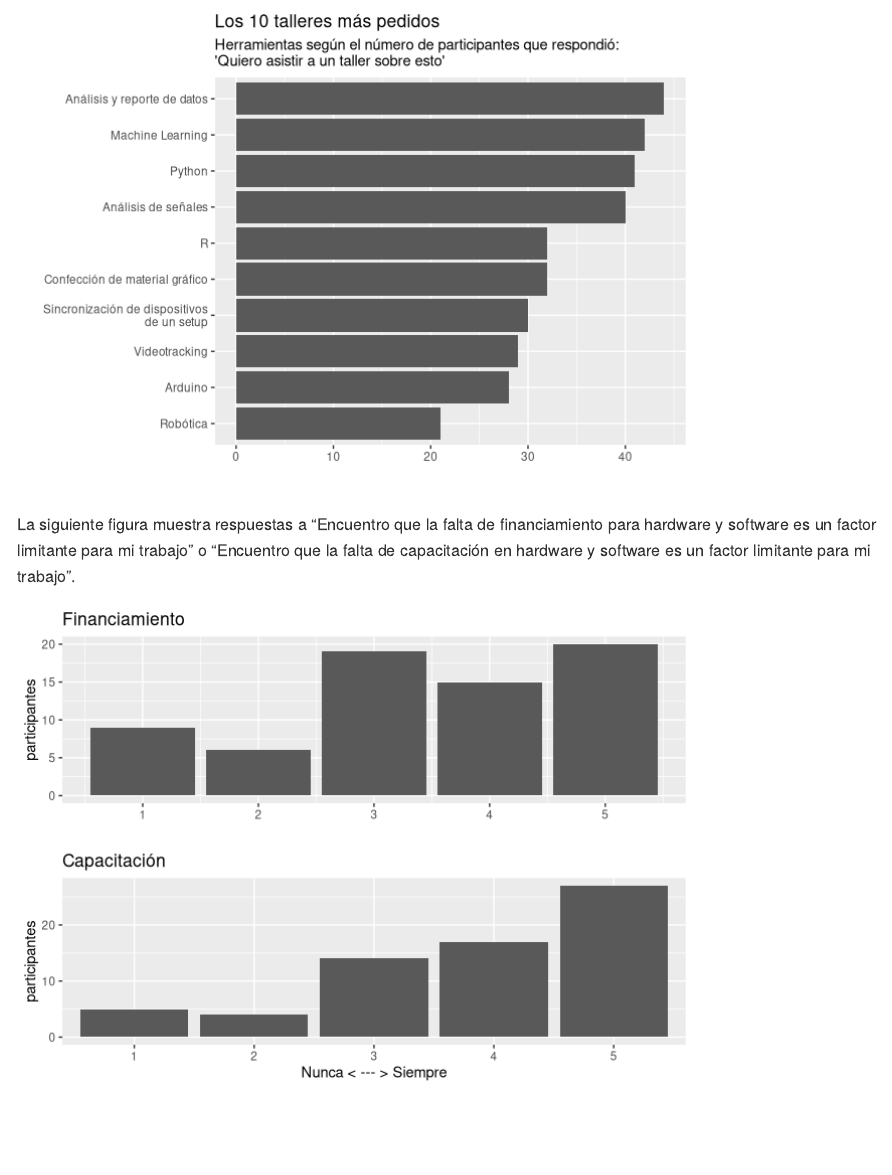
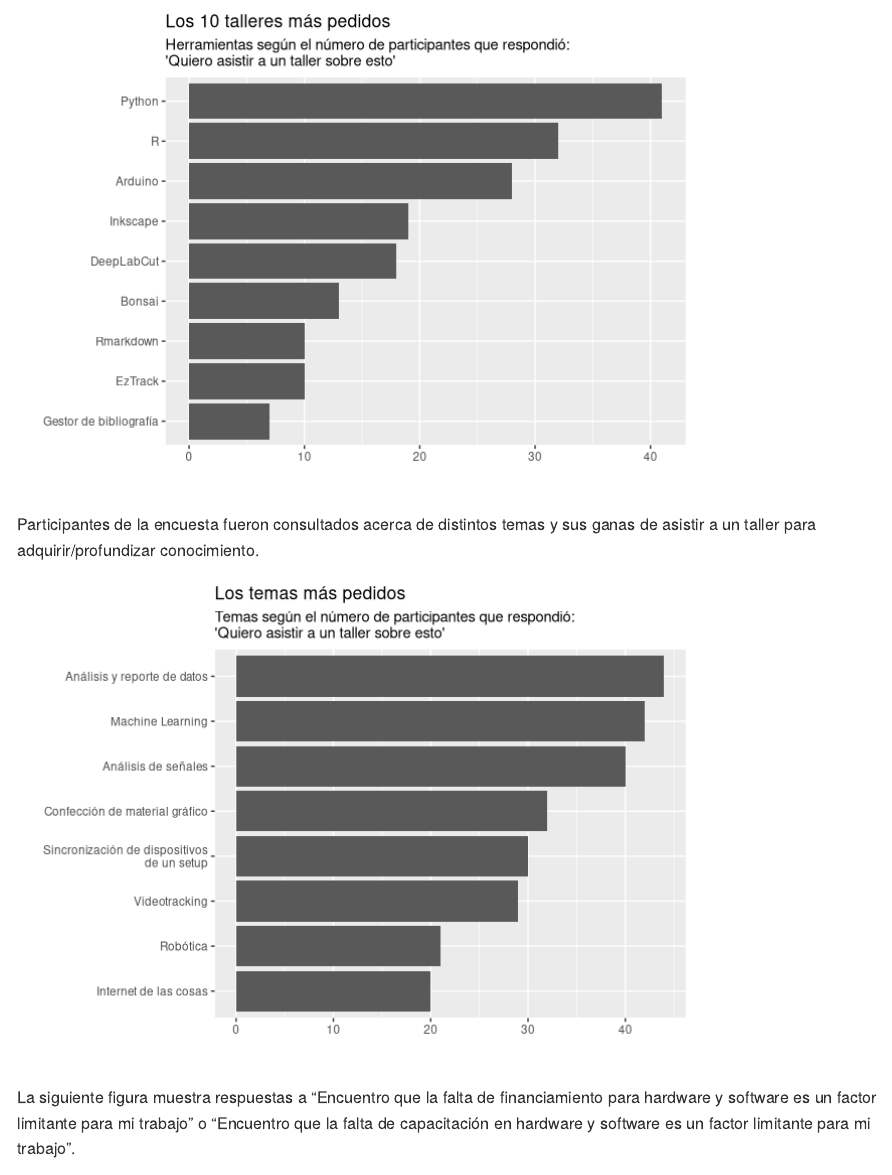
Before and after one commit to talleresopensource/talleresopensource, an R Markdown document (encuestas/2021-05/2021-05_encuesta.Rmd): the page in a window 1100 px wide, from 210 px down. Rendered offline with R 4.5, knitr and Pandoc, with nearby package versions; some code elsewhere in the file could not run offline.

Commit message:
separar herramientas y temas

````diff
--- a/encuestas/2021-05/2021-05_encuesta.Rmd
+++ b/encuestas/2021-05/2021-05_encuesta.Rmd
@@ -66,6 +88,31 @@ herramientas %>%
        x="", y="")
 
 ```
+
+Participantes de la encuesta fueron consultados acerca de distintos temas y sus ganas de asistir a un taller para adquirir/profundizar conocimiento.
+
+
+```{r}
+temas %>%
+# nombres son muy largos, saco los parentesis
+  mutate(name = str_remove_all(name, "\\(.+\\)")) %>%
+  group_by(name) %>%
+  count(taller) %>%
+  ungroup() %>%
+  filter(taller == TRUE) %>%
+  top_n(10) %>%
+  mutate(
+    name = str_wrap(name, width = 30),
+    name = fct_reorder(name, n)) %>%
+  ggplot(aes(name, n)) +
+  geom_col()+
+  coord_flip()+
+  labs(title="Los temas más pedidos",
+       subtitle = "Temas según el número de participantes que respondió:\n'Quiero asistir a un taller sobre esto'",
+       x="", y="")
+
+```
+
 
 La siguiente figura muestra respuestas a "Encuentro que la falta de financiamiento para hardware y software es un factor limitante para mi trabajo" o "Encuentro que la falta de capacitación en hardware y software es un factor limitante para mi trabajo".
 
````
Also changed, not shown: encuestas/2021-05/2021-05_encuesta.md, encuestas/2021-05/2021-05_encuesta_files/figure-gfm/unnamed-chunk-4-1.png, encuestas/2021-05/2021-05_encuesta_files/figure-gfm/unnamed-chunk-5-1.png, encuestas/2021-05/2021-05_encuesta_files/figure-gfm/unnamed-chunk-6-1.png, encuestas/2021-05/2021-05_encuesta_files/figure-gfm/unnamed-chunk-7-1.png (added), encuestas/2021-05/2021-05_encuesta.Rmd (24 more changed lines).
